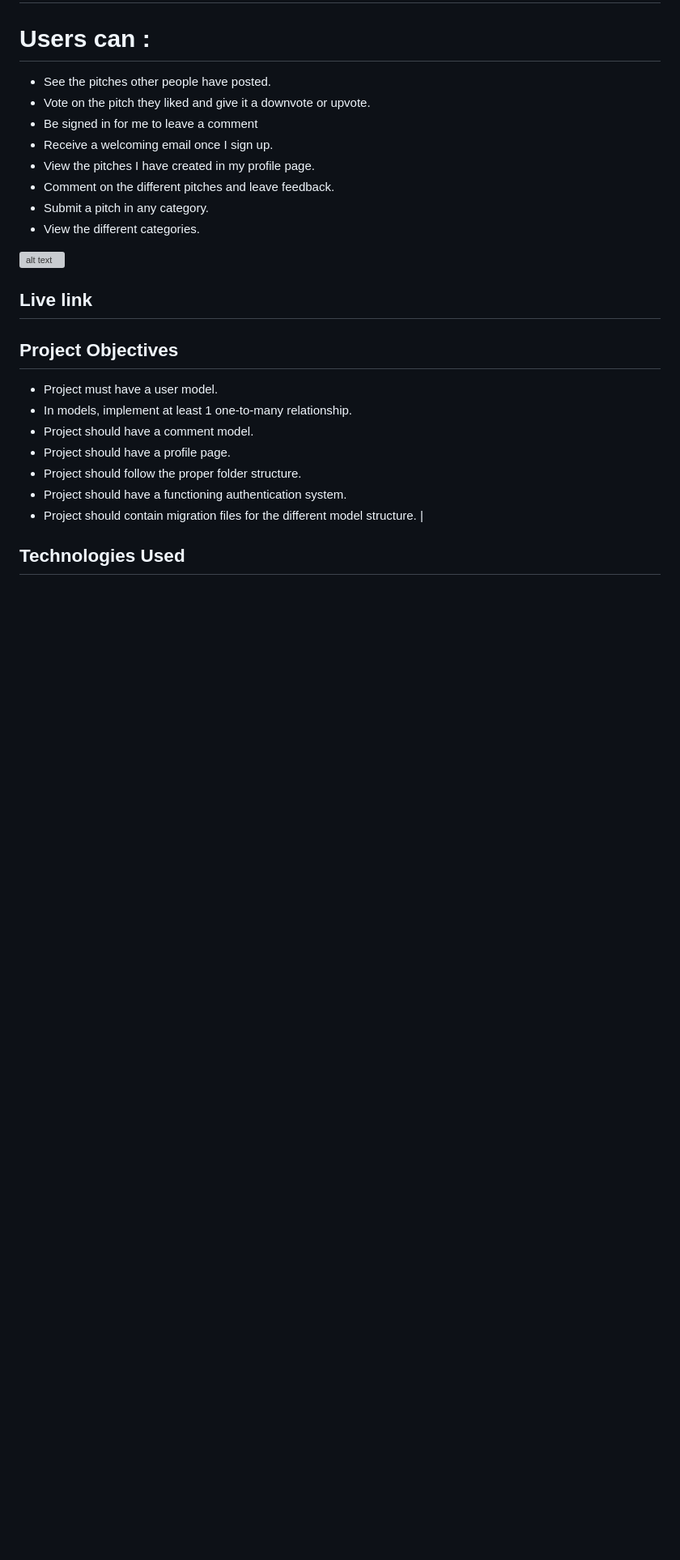
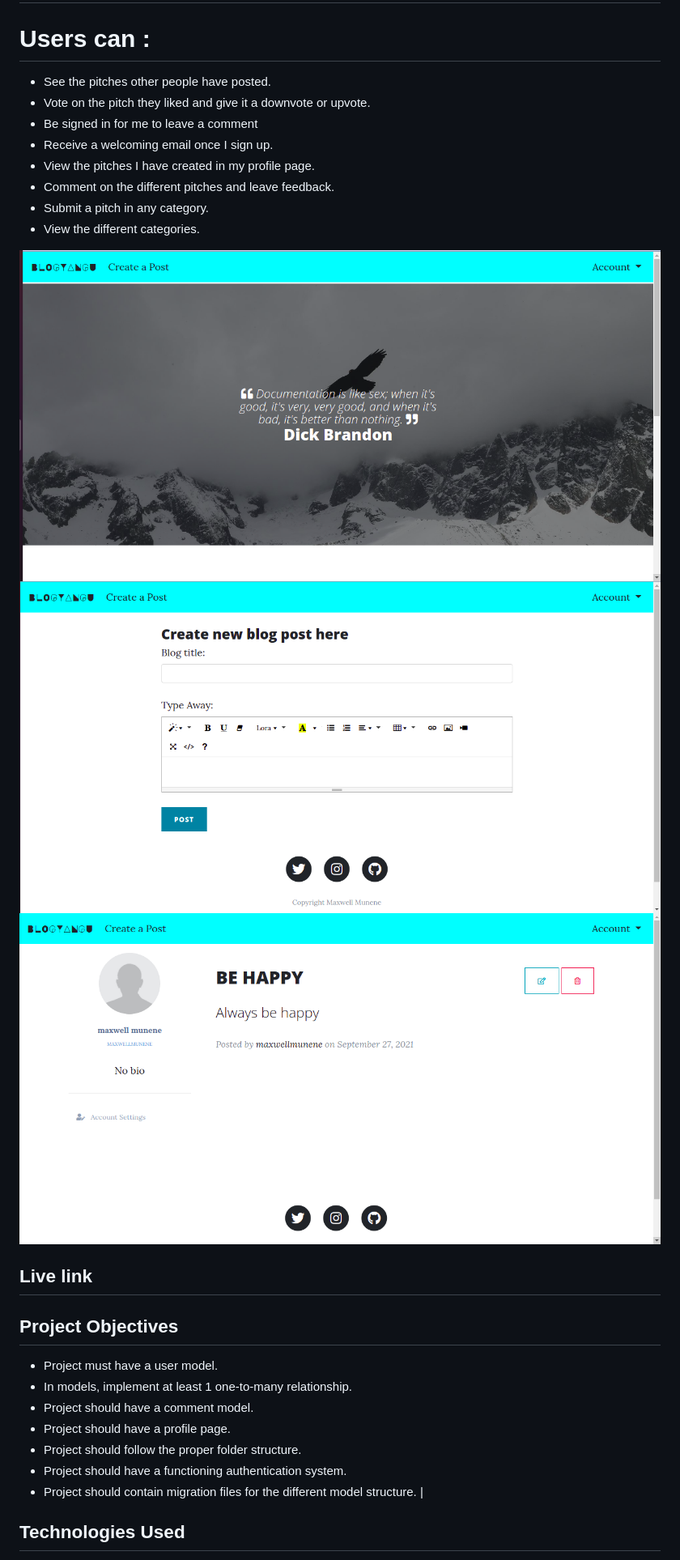
Before and after one commit to tailorv/blogyangu, a Markdown page: README.md, the part around the change printed below. Shown: that part at 81% size. GitHub-like rendering; pictures changed too: screenshots/home.png (added), screenshots/post.png (added), screenshots/profile.png (added); blank space fills up the shorter version; grey boxes are pictures that could not be loaded.

```diff
--- a/README.md
+++ b/README.md
@@ -15,9 +14,9 @@
 * Submit a pitch in any category.
 * View the different categories.
 
-![alt text](screenshots/index_page_quote.png)
-
-
+![alt text](screenshots/home.png)
+![alt text](screenshots/post.png)
+![alt text](screenshots/profile.png)
 
 ## Live link
 
```
Also changed, not shown: other parts of README.md (+1 -2 lines).
